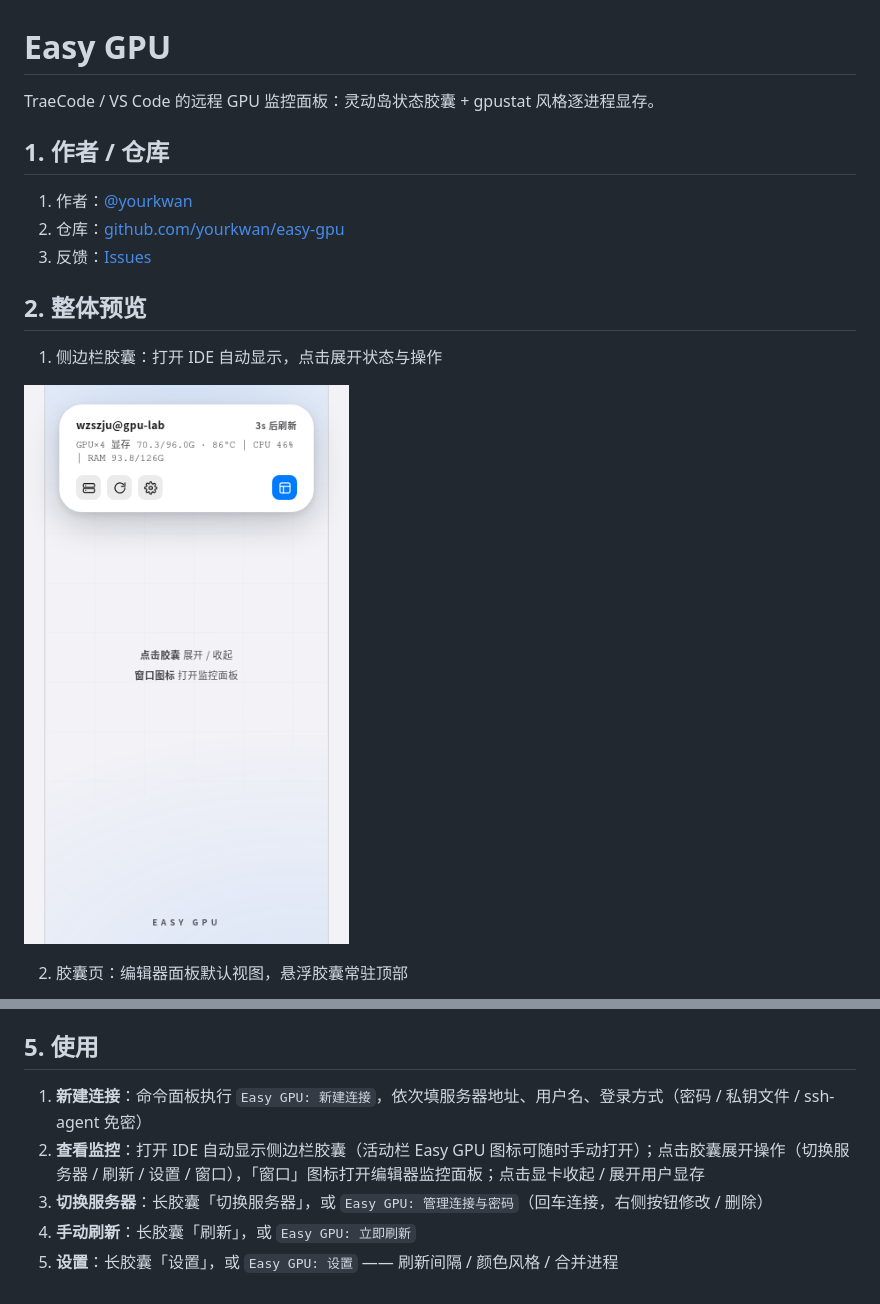
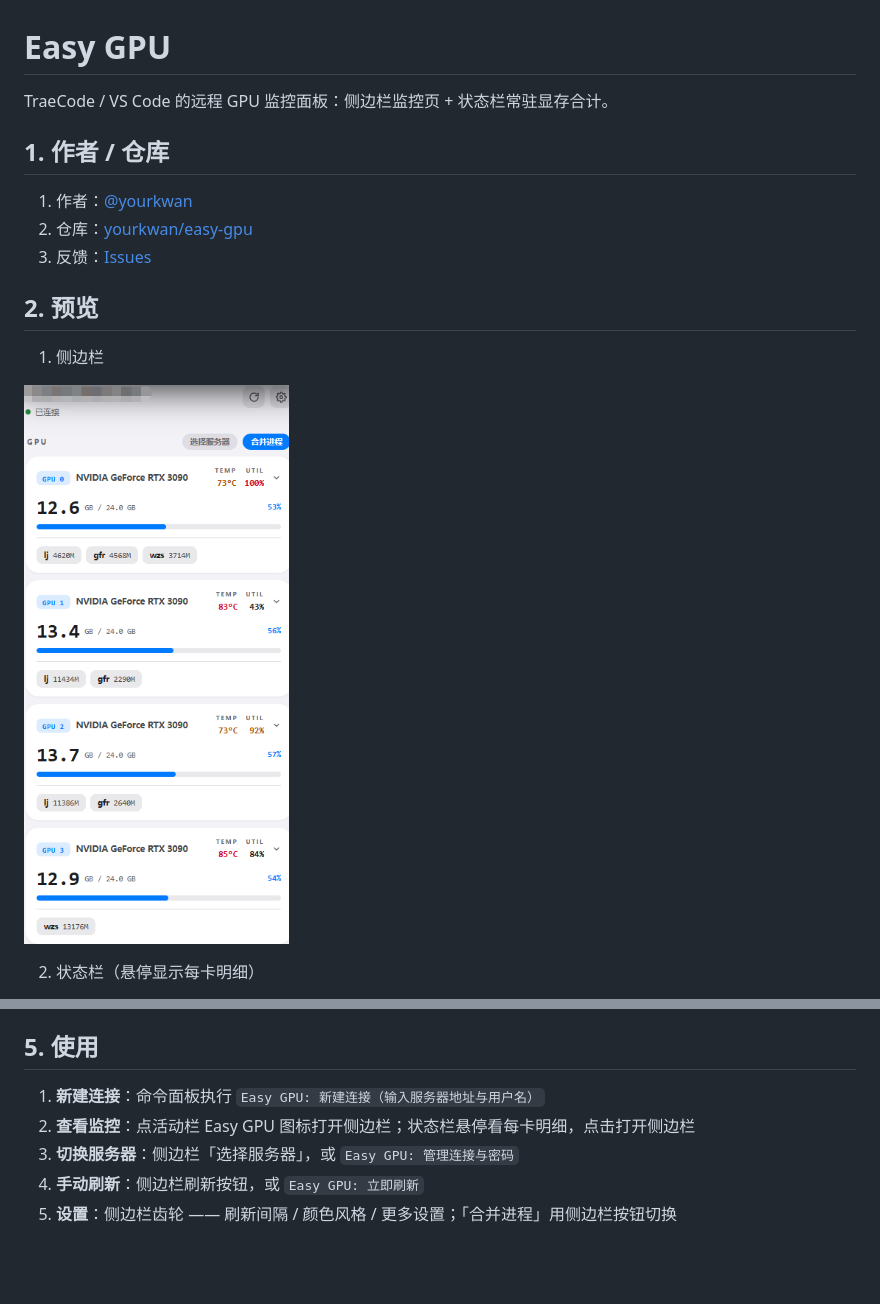
Before and after one commit to yourkwan/easy-gpu, a Markdown page: README.md, 2 parts joined by grey strips. GitHub-like rendering; pictures changed too: docs/preview-sidebar.png; blank space fills up the shorter version.

Commit message:
docs: README 极简重写（作者/仓库·预览·功能·安装·使用），预览换为侧边栏与状态栏截图

```diff
--- a/README.md
+++ b/README.md
@@ -1,14 +1,14 @@
 # Easy GPU
 
-TraeCode / VS Code 的远程 GPU 监控面板：灵动岛状态胶囊 + gpustat 风格逐进程显存。
+TraeCode / VS Code 的远程 GPU 监控面板：侧边栏监控页 + 状态栏常驻显存合计。
 
 ## 1. 作者 / 仓库
 
 1. 作者：[@yourkwan](https://github.com/yourkwan)
-2. 仓库：[github.com/yourkwan/easy-gpu](https://github.com/yourkwan/easy-gpu)
+2. 仓库：[yourkwan/easy-gpu](https://github.com/yourkwan/easy-gpu)
 3. 反馈：[Issues](https://github.com/yourkwan/easy-gpu/issues)
 
-## 2. 整体预览
+## 2. 预览
 
-1. 侧边栏胶囊：打开 IDE 自动显示，点击展开状态与操作
+1. 侧边栏
 
@@ -16,3 +16,3 @@ TraeCode / VS Code 的远程 GPU 监控面板：灵动岛状态胶囊 + gpustat
 
-2. 胶囊页：编辑器面板默认视图，悬浮胶囊常驻顶部
+2. 状态栏（悬停显示每卡明细）
 
@@ -42,8 +36,8 @@ TraeCode / VS Code 的远程 GPU 监控面板：灵动岛状态胶囊 + gpustat
 
 ## 5. 使用
 
-1. **新建连接**：命令面板执行 `Easy GPU: 新建连接`，依次填服务器地址、用户名、登录方式（密码 / 私钥文件 / ssh-agent 免密）
-2. **查看监控**：打开 IDE 自动显示侧边栏胶囊（活动栏 Easy GPU 图标可随时手动打开）；点击胶囊展开操作（切换服务器 / 刷新 / 设置 / 窗口），「窗口」图标打开编辑器监控面板；点击显卡收起 / 展开用户显存
-3. **切换服务器**：长胶囊「切换服务器」，或 `Easy GPU: 管理连接与密码`（回车连接，右侧按钮修改 / 删除）
-4. **手动刷新**：长胶囊「刷新」，或 `Easy GPU: 立即刷新`
-5. **设置**：长胶囊「设置」，或 `Easy GPU: 设置` —— 刷新间隔 / 颜色风格 / 合并进程
+1. **新建连接**：命令面板执行 `Easy GPU: 新建连接（输入服务器地址与用户名）`
+2. **查看监控**：点活动栏 Easy GPU 图标打开侧边栏；状态栏悬停看每卡明细，点击打开侧边栏
+3. **切换服务器**：侧边栏「选择服务器」，或 `Easy GPU: 管理连接与密码`
+4. **手动刷新**：侧边栏刷新按钮，或 `Easy GPU: 立即刷新`
+5. **设置**：侧边栏齿轮 —— 刷新间隔 / 颜色风格 / 更多设置；「合并进程」用侧边栏按钮切换
```
Also changed, not shown: other parts of README.md (+11 -17 lines), docs/preview-statusbar.png (added), 1 other file.
